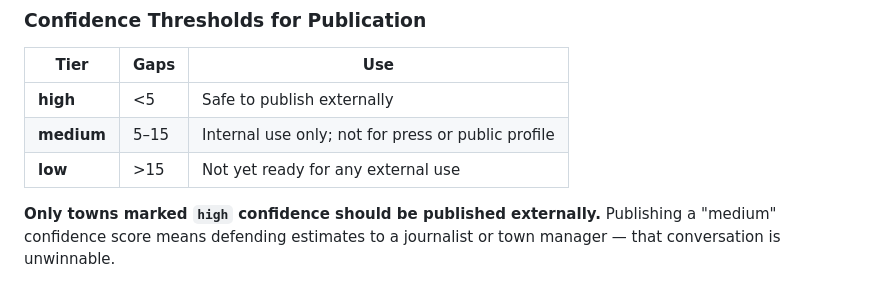
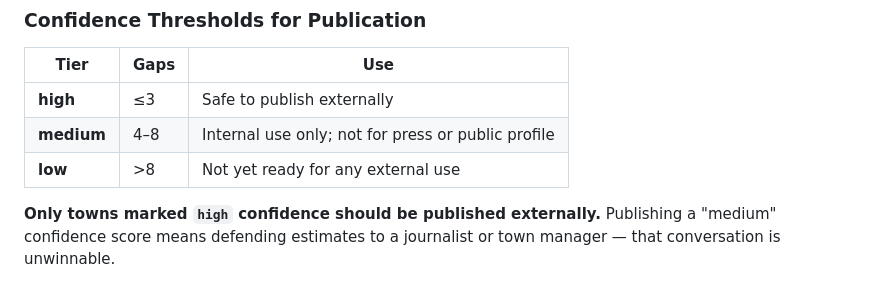
Before and after one commit to bluepenguin1234/civica, a Markdown page: CIVICA_FOR_DUMMIES.md, the part around the change. Drawn GitHub-style.

```diff
--- a/CIVICA_FOR_DUMMIES.md
+++ b/CIVICA_FOR_DUMMIES.md
@@ -806,9 +806,9 @@ The rubric uses the documented default (typically 50–70). A blank cell with a
 
 | Tier | Gaps | Use |
 |---|---|---|
-| **high** | <5 | Safe to publish externally |
-| **medium** | 5–15 | Internal use only; not for press or public profile |
-| **low** | >15 | Not yet ready for any external use |
+| **high** | ≤3 | Safe to publish externally |
+| **medium** | 4–8 | Internal use only; not for press or public profile |
+| **low** | >8 | Not yet ready for any external use |
 
 **Only towns marked `high` confidence should be published externally.** Publishing a "medium" confidence score means defending estimates to a journalist or town manager — that conversation is unwinnable.
 
```
Also changed, not shown: CLAUDE.md (+2 -2 lines), README.md (+9 -14 lines).
